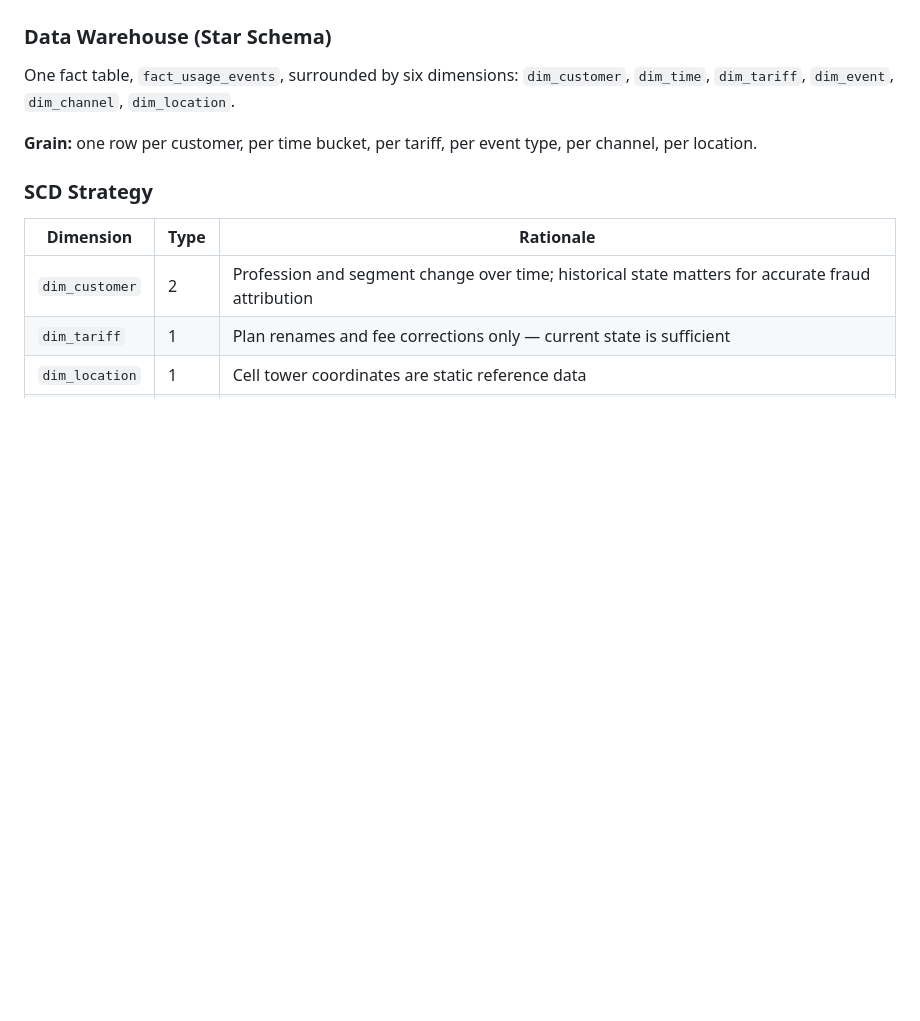
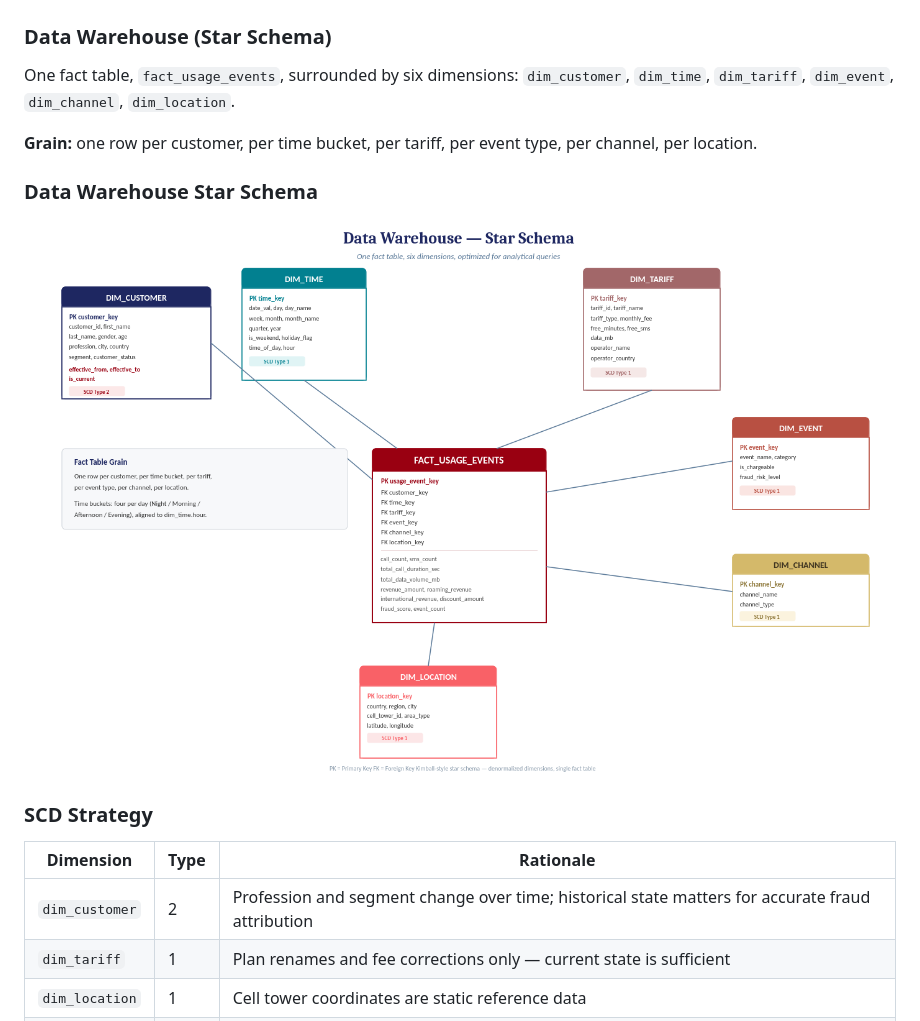
Before and after one commit to AnniRanok/telecom-data-pipeline-fraud-analytics, a Markdown page: README.md, the part around the change. Drawn GitHub-style; blank space fills up the shorter version.

```diff
--- a/README.md
+++ b/README.md
@@ -163,6 +163,10 @@ One fact table, `fact_usage_events`, surrounded by six dimensions:
 **Grain:** one row per customer, per time bucket, per tariff, per event
 type, per channel, per location.
 
+### Data Warehouse Star Schema
+
+![DWH Star Schema](images/er_star_schema.png)
+
 ### SCD Strategy
 
 | Dimension       | Type | Rationale                                                        |
```
